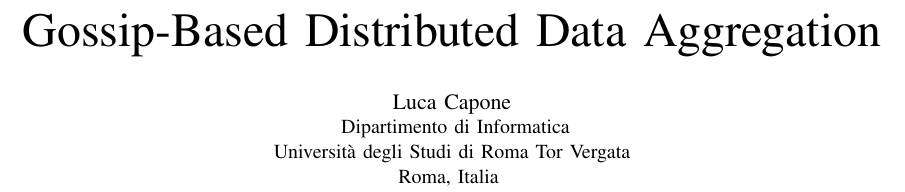
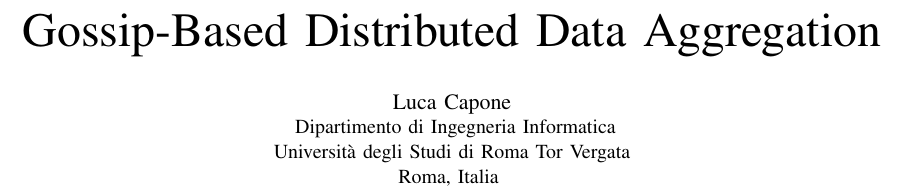
Before and after one commit to lucacapone/SDCC-project, a LaTeX paper (docs/main.tex): part of page 1 of 6, cut so that both start at the same text. Compiled offline with pdfLaTeX.

Commit message:
Update author affiliation from Informatica to Ingegneria Informatica

```diff
--- a/docs/main.tex
+++ b/docs/main.tex
@@ -35,7 +35,7 @@
 \author{
 \IEEEauthorblockN{Luca Capone}
 \IEEEauthorblockA{
-Dipartimento di Informatica\\
+Dipartimento di Ingegneria Informatica\\
 Università degli Studi di Roma Tor Vergata\\
 Roma, Italia
 }
```
